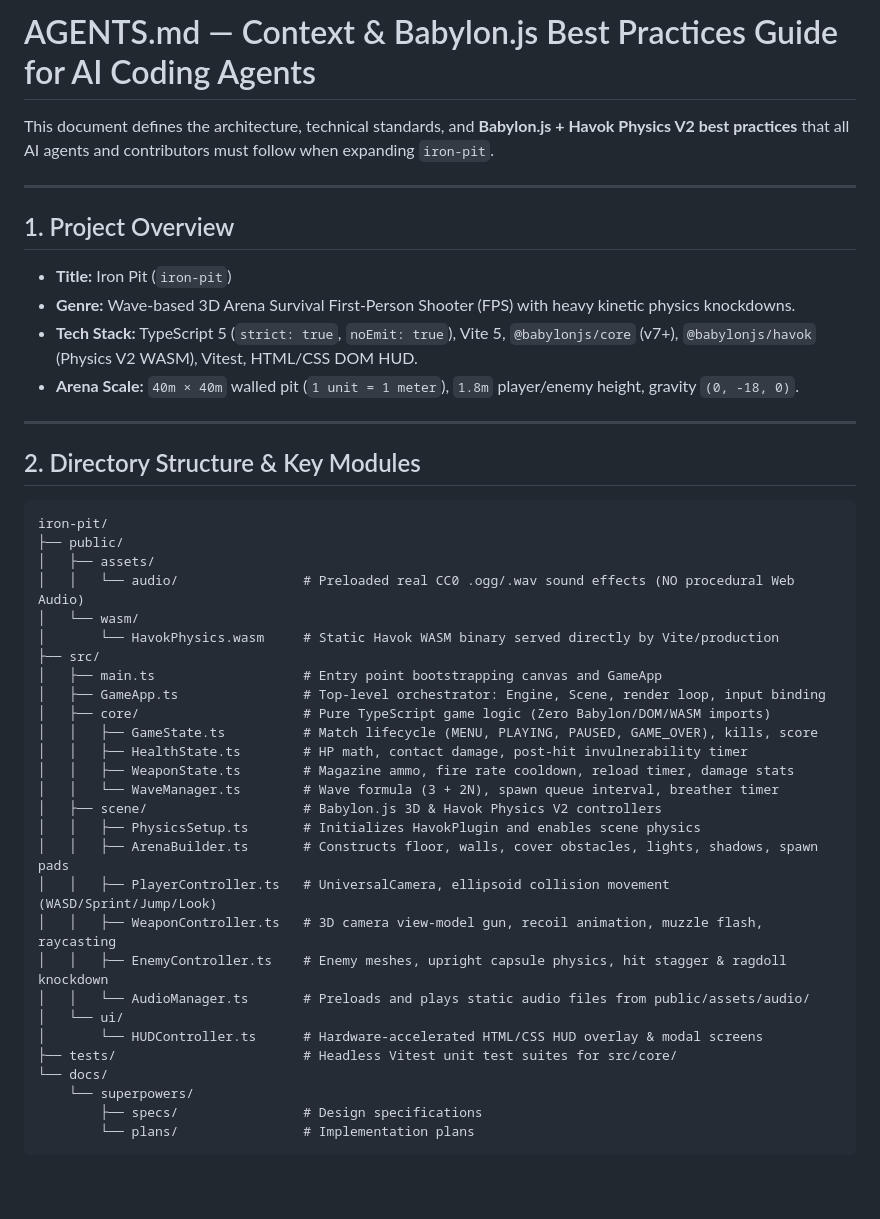
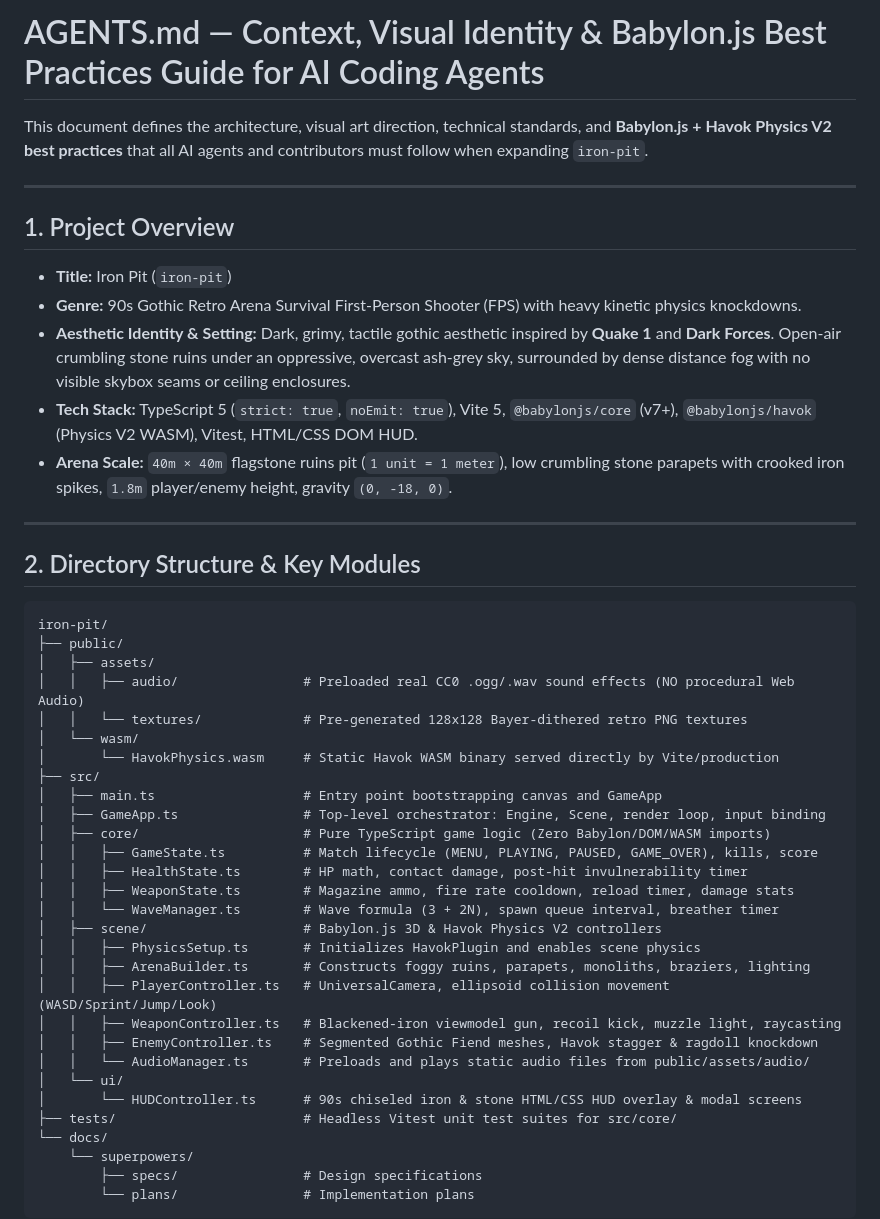
Before and after one commit to BuneZT/iron-pit, a Markdown page: AGENTS.md, the part around one of its changes. Rendered like a GitHub page; blank space fills up the shorter version.

```diff
--- a/AGENTS.md
+++ b/AGENTS.md
@@ -1,15 +1,16 @@
-# AGENTS.md — Context & Babylon.js Best Practices Guide for AI Coding Agents
+# AGENTS.md — Context, Visual Identity & Babylon.js Best Practices Guide for AI Coding Agents
 
-This document defines the architecture, technical standards, and **Babylon.js + Havok Physics V2 best practices** that all AI agents and contributors must follow when expanding `iron-pit`.
+This document defines the architecture, visual art direction, technical standards, and **Babylon.js + Havok Physics V2 best practices** that all AI agents and contributors must follow when expanding `iron-pit`.
 
 ---
 
 ## 1. Project Overview
 
 * **Title:** Iron Pit (`iron-pit`)
-* **Genre:** Wave-based 3D Arena Survival First-Person Shooter (FPS) with heavy kinetic physics knockdowns.
+* **Genre:** 90s Gothic Retro Arena Survival First-Person Shooter (FPS) with heavy kinetic physics knockdowns.
+* **Aesthetic Identity & Setting:** Dark, grimy, tactile gothic aesthetic inspired by **Quake 1** and **Dark Forces**. Open-air crumbling stone ruins under an oppressive, overcast ash-grey sky, surrounded by dense distance fog with no visible skybox seams or ceiling enclosures.
 * **Tech Stack:** TypeScript 5 (`strict: true`, `noEmit: true`), Vite 5, `@babylonjs/core` (v7+), `@babylonjs/havok` (Physics V2 WASM), Vitest, HTML/CSS DOM HUD.
-* **Arena Scale:** `40m × 40m` walled pit (`1 unit = 1 meter`), `1.8m` player/enemy height, gravity `(0, -18, 0)`.
+* **Arena Scale:** `40m × 40m` flagstone ruins pit (`1 unit = 1 meter`), low crumbling stone parapets with crooked iron spikes, `1.8m` player/enemy height, gravity `(0, -18, 0)`.
 
 ---
 
@@ -19,7 +20,8 @@ This document defines the architecture, technical standards, and **Babylon.js +
 iron-pit/
 ├── public/
 │   ├── assets/
-│   │   └── audio/                # Preloaded real CC0 .ogg/.wav sound effects (NO procedural Web Audio)
+│   │   ├── audio/                # Preloaded real CC0 .ogg/.wav sound effects (NO procedural Web Audio)
+│   │   └── textures/             # Pre-generated 128x128 Bayer-dithered retro PNG textures
 │   └── wasm/
 │       └── HavokPhysics.wasm     # Static Havok WASM binary served directly by Vite/production
 ├── src/
@@ -32,13 +34,13 @@ iron-pit/
 │   │   └── WaveManager.ts        # Wave formula (3 + 2N), spawn queue interval, breather timer
 │   ├── scene/                    # Babylon.js 3D & Havok Physics V2 controllers
 │   │   ├── PhysicsSetup.ts       # Initializes HavokPlugin and enables scene physics
-│   │   ├── ArenaBuilder.ts       # Constructs floor, walls, cover obstacles, lights, shadows, spawn pads
+│   │   ├── ArenaBuilder.ts       # Constructs foggy ruins, parapets, monoliths, braziers, lighting
 │   │   ├── PlayerController.ts   # UniversalCamera, ellipsoid collision movement (WASD/Sprint/Jump/Look)
-│   │   ├── WeaponController.ts   # 3D camera view-model gun, recoil animation, muzzle flash, raycasting
-│   │   ├── EnemyController.ts    # Enemy meshes, upright capsule physics, hit stagger & ragdoll knockdown
+│   │   ├── WeaponController.ts   # Blackened-iron viewmodel gun, recoil kick, muzzle light, raycasting
+│   │   ├── EnemyController.ts    # Segmented Gothic Fiend meshes, Havok stagger & ragdoll knockdown
 │   │   └── AudioManager.ts       # Preloads and plays static audio files from public/assets/audio/
 │   └── ui/
-│       └── HUDController.ts      # Hardware-accelerated HTML/CSS HUD overlay & modal screens
+│       └── HUDController.ts      # 90s chiseled iron & stone HTML/CSS HUD overlay & modal screens
 ├── tests/                        # Headless Vitest unit test suites for src/core/
 └── docs/
     └── superpowers/
```
Also changed, not shown: other parts of AGENTS.md (+47 -8 lines).
